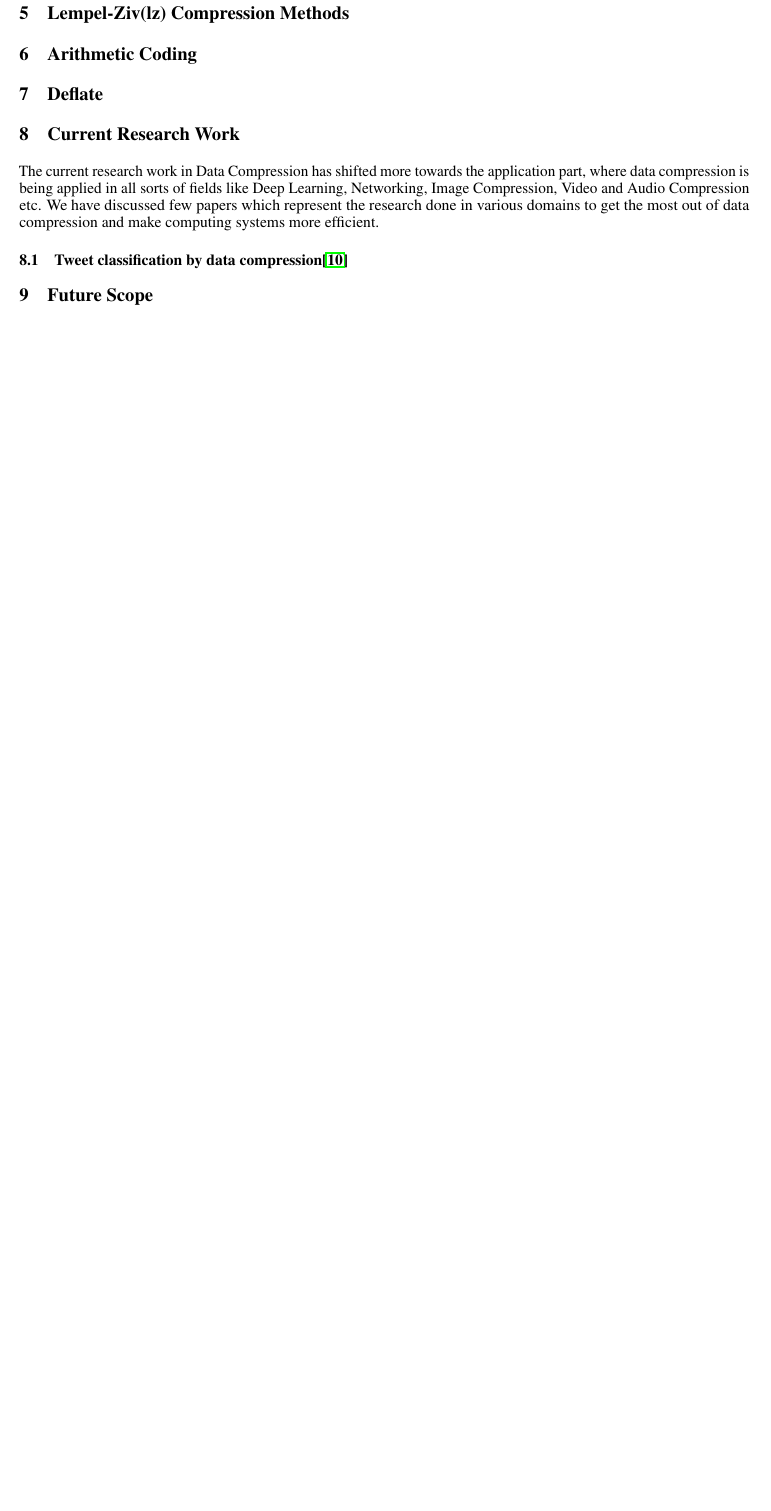
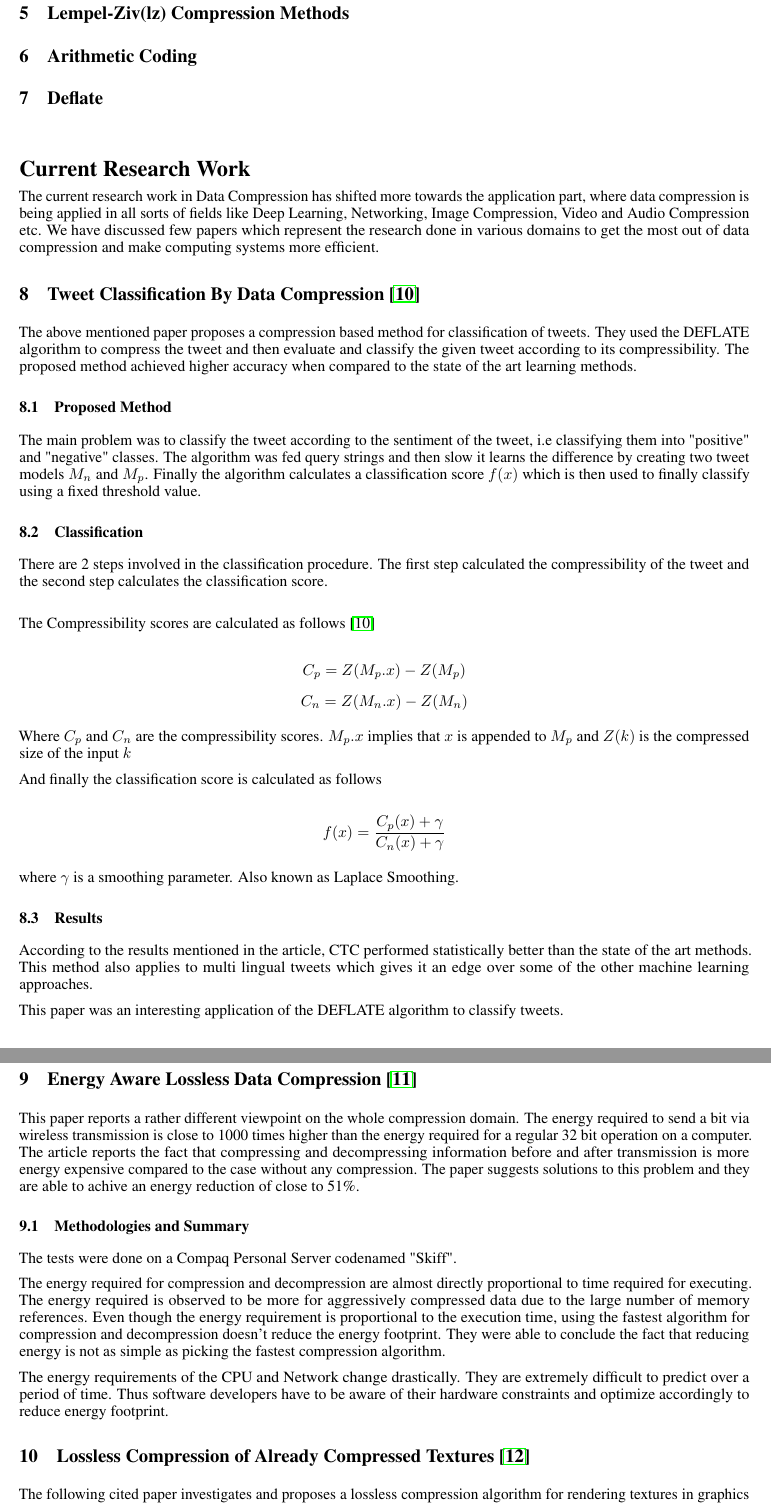
Before and after one commit to junaidrahim/compression-review-article, a LaTeX paper (paper.tex): part of page 5 of 12 before the commit and two parts of pages 5 and 6 of 14 after it, the two joined at a grey line, cut so that both start at the same text, the shorter picture padded with empty space. Compiled offline with pdfLaTeX.

Commit message:
added review papers

```diff
--- a/paper.tex
+++ b/paper.tex
@@ -194,17 +194,67 @@ For example, decoding an encoded string can be done by looking at the bits in th
 
 \section{Deflate}
 
-\section{Current Research Work}
+\vspace{0.3in}
+
+\textbf{\Large{Current Research Work}}
 
 The current research work in Data Compression has shifted more towards the application part, where data compression is being applied in all sorts of fields like Deep Learning, Networking, Image Compression, Video and Audio Compression etc. We have discussed few papers which represent the research done in various domains to get the most out of data compression and make computing systems more efficient.
 
-\subsection{Tweet classification by data compression\cite{10.1145/2064448.2064473}}
+\section{Tweet Classification By Data Compression \cite{10.1145/2064448.2064473}}
+
+The above mentioned paper proposes a compression based method for classification of tweets. They used the DEFLATE algorithm to compress the tweet and then evaluate and classify the given tweet according to its compressibility. The proposed method achieved higher accuracy when compared to the state of the art learning methods.
+
+\subsection{Proposed Method}
+
+The main problem was to classify the tweet according to the sentiment of the tweet, i.e classifying them into "positive" and "negative" classes. The algorithm was fed query strings and then slow it learns the difference by creating two tweet models $M_n$ and $M_p$. Finally the algorithm calculates a classification score $f(x)$ which is then used to finally classify using a fixed threshold value.
+
+\subsection{Classification}
+
+There are 2 steps involved in the classification procedure. The first step calculated the compressibility of the tweet and the second step calculates the classification score. \\
+
+The Compressibility scores are calculated as follows  \cite{10.1145/2064448.2064473}
+
+$$C_p = Z(M_p . x) - Z(M_p)$$
+$$C_n = Z(M_n . x) - Z(M_n)$$
+
+Where $C_p$ and $C_n$ are the compressibility scores. $M_p . x$ implies that $x$ is appended to $M_p$ and $Z(k)$ is the compressed size of the input $k$
+
+And finally the classification score is calculated as follows
+
+$$
+f(x) = \frac{C_p(x) + \gamma}{C_n(x) + \gamma}
+$$
+
+where $\gamma$ is a smoothing parameter. Also known as Laplace Smoothing.
+
+\subsection{Results}
+
+According to the results mentioned in the article, CTC performed statistically better than the state of the art methods. This method also applies to multi lingual tweets which gives it an edge over some of the other machine learning approaches.
+
+This paper was an interesting application of the DEFLATE algorithm to classify tweets.
 
 
+\section{Energy Aware Lossless Data Compression \cite{10.1145/1151690.1151692}}
 
-\section{Future Scope}
+This paper reports a rather different viewpoint on the whole compression domain. The energy required to send a bit via wireless transmission is close to 1000 times higher than the energy required for a regular 32 bit operation on a computer. The article reports the fact that compressing and decompressing information before and after transmission is more energy expensive compared to the case without any compression. The paper suggests solutions to this problem and they are able to achive an energy reduction of close to 51\%.
+
+\subsection{Methodologies and Summary}
+The tests were done on a Compaq Personal Server codenamed "Skiff".
+
+The energy required for compression and decompression are almost directly proportional to time required for executing. The energy required is observed to be more for aggressively compressed data due to the large number of memory references. Even though the energy requirement is proportional to the execution time, using the fastest algorithm for compression and decompression doesn't reduce the energy footprint. They were able to conclude the fact that reducing energy is not as simple as picking the fastest compression algorithm.
+
+The energy requirements of the CPU and Network change drastically. They are extremely difficult to predict over a period of time. Thus software developers have to be aware of their hardware constraints and optimize accordingly to reduce energy footprint.
+
+\section{Lossless Compression of Already Compressed Textures \cite{strom2011lossless}}
+
+The following cited paper investigates and proposes a lossless compression algorithm for rendering textures in graphics
+
+Compressing textures allow the computer to render more textures due to smaller memory consumption, as the memory access. Compared to image compression methods like JPEG however, textures codecs are typically much less efficient, which is a problem when downloading the texture over a network or reading it from disk. Therefore, in this paper we investigate lossless compression of already compressed textures. By predicting compression parameters in the image domain instead of in the parameter domain, a more efficient representation is obtained compared to using general compression such as ZIP or LZMA. This works well also for pixel indices that have previously proved hard to compress. A 4-bit-perpixel format can thus be compressed to around 2.3 bits per pixel (bpp), or 9.6\% of the original size, compared to around 3.0 bpp when using ZIP or 2.8 bpp using LZMA. Compressing the original
+images with JPEG to the same quality also gives 2.3 bpp, meaning that texture compression followed by our packing is on par with JPEG in terms of compression efficiency.
+
 
 \section{Conclusion}
+
 
 \bibliographystyle{unsrt}
 \bibliography{main}
```
Also changed, not shown: main.bib (+27 -0 lines), paper.bbl, paper.pdf, 5 other files.
